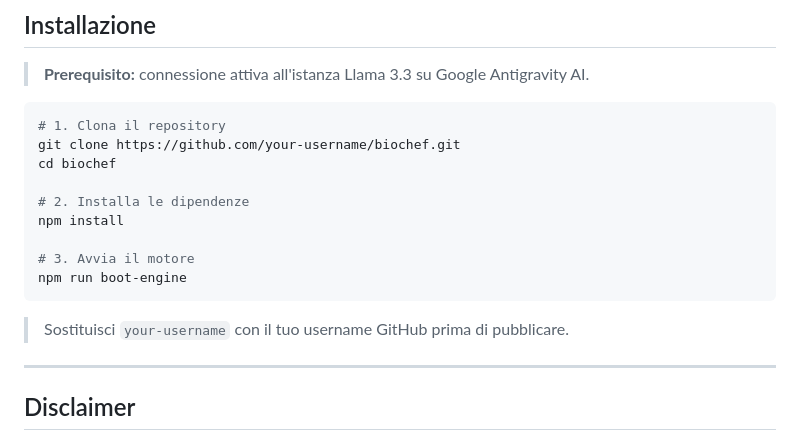
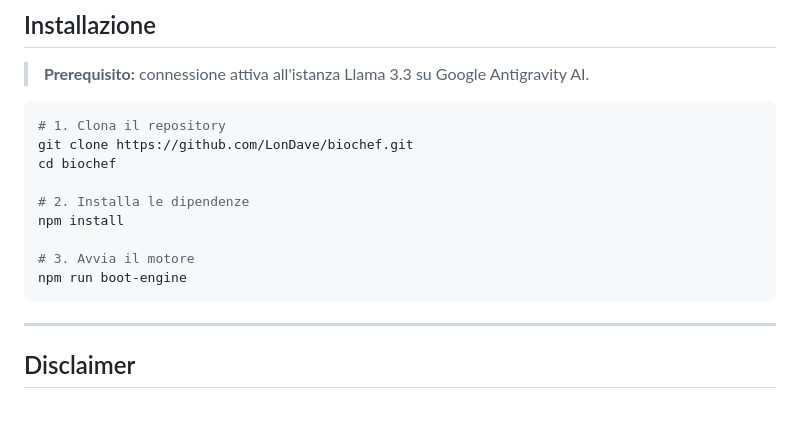
Before and after one commit to LonDave/biochef_app, a Markdown page: README.md, the part around the change. Drawn GitHub-style; blank space fills up the shorter version.

Commit message:
Change repository clone URL in README
Updated repository URL in README to point to LonDave's GitHub.

````diff
--- a/README.md
+++ b/README.md
@@ -96,7 +96,7 @@ biochef/
 
 ```bash
 # 1. Clona il repository
-git clone https://github.com/your-username/biochef.git
+git clone https://github.com/LonDave/biochef.git
 cd biochef
 
 # 2. Installa le dipendenze
@@ -105,8 +105,6 @@ npm install
 # 3. Avvia il motore
 npm run boot-engine
 ```
-
-> Sostituisci `your-username` con il tuo username GitHub prima di pubblicare.
 
 ---
 
````
